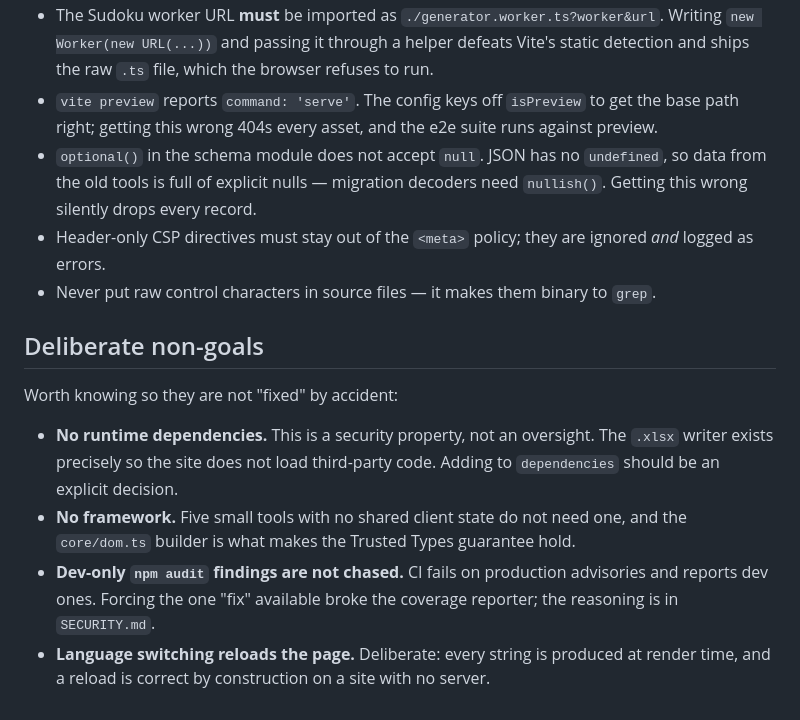
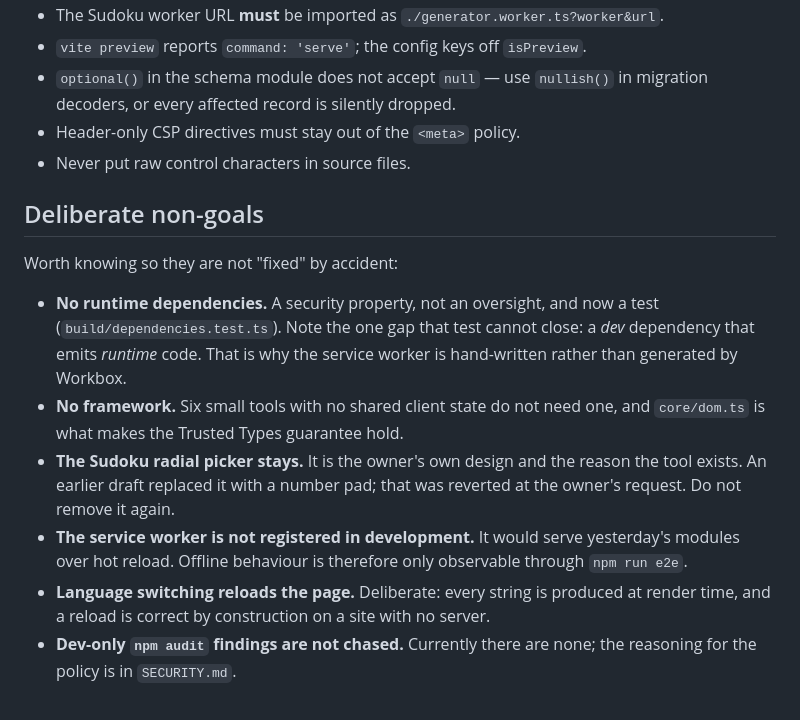
Before and after one commit to d1mansi0n/Dimis-Webtools, a Markdown page: HANDOFF.md, the part around one of its changes. Drawn GitHub-style.

```diff
--- a/HANDOFF.md
+++ b/HANDOFF.md
@@ -82,27 +140,27 @@ These are all written up in `CLAUDE.md`, repeated here because they cost real ti
 - The Sudoku worker URL **must** be imported as `./generator.worker.ts?worker&url`.
-  Writing `new Worker(new URL(...))` and passing it through a helper defeats Vite's
-  static detection and ships the raw `.ts` file, which the browser refuses to run.
-- `vite preview` reports `command: 'serve'`. The config keys off `isPreview` to get
-  the base path right; getting this wrong 404s every asset, and the e2e suite runs
-  against preview.
-- `optional()` in the schema module does not accept `null`. JSON has no
-  `undefined`, so data from the old tools is full of explicit nulls — migration
-  decoders need `nullish()`. Getting this wrong silently drops every record.
-- Header-only CSP directives must stay out of the `<meta>` policy; they are ignored
-  _and_ logged as errors.
-- Never put raw control characters in source files — it makes them binary to `grep`.
+- `vite preview` reports `command: 'serve'`; the config keys off `isPreview`.
+- `optional()` in the schema module does not accept `null` — use `nullish()` in
+  migration decoders, or every affected record is silently dropped.
+- Header-only CSP directives must stay out of the `<meta>` policy.
+- Never put raw control characters in source files.
 
 ## Deliberate non-goals
 
 Worth knowing so they are not "fixed" by accident:
 
-- **No runtime dependencies.** This is a security property, not an oversight. The
-  `.xlsx` writer exists precisely so the site does not load third-party code.
-  Adding to `dependencies` should be an explicit decision.
-- **No framework.** Five small tools with no shared client state do not need one,
-  and the `core/dom.ts` builder is what makes the Trusted Types guarantee hold.
-- **Dev-only `npm audit` findings are not chased.** CI fails on production
-  advisories and reports dev ones. Forcing the one "fix" available broke the
-  coverage reporter; the reasoning is in `SECURITY.md`.
+- **No runtime dependencies.** A security property, not an oversight, and now a
+  test (`build/dependencies.test.ts`). Note the one gap that test cannot close: a
+  _dev_ dependency that emits _runtime_ code. That is why the service worker is
+  hand-written rather than generated by Workbox.
+- **No framework.** Six small tools with no shared client state do not need one,
+  and `core/dom.ts` is what makes the Trusted Types guarantee hold.
+- **The Sudoku radial picker stays.** It is the owner's own design and the reason
+  the tool exists. An earlier draft replaced it with a number pad; that was
+  reverted at the owner's request. Do not remove it again.
+- **The service worker is not registered in development.** It would serve
+  yesterday's modules over hot reload. Offline behaviour is therefore only
+  observable through `npm run e2e`.
 - **Language switching reloads the page.** Deliberate: every string is produced at
   render time, and a reload is correct by construction on a site with no server.
+- **Dev-only `npm audit` findings are not chased.** Currently there are none; the
+  reasoning for the policy is in `SECURITY.md`.
```
Also changed, not shown: other parts of HANDOFF.md (+114 -56 lines).
